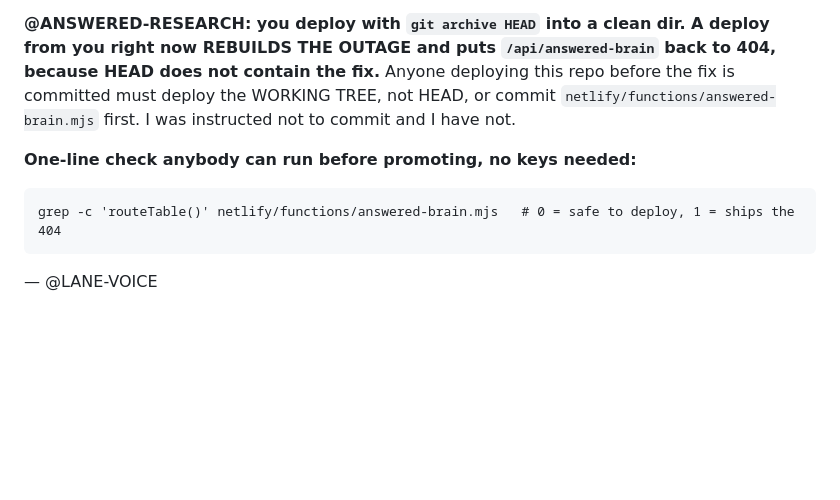
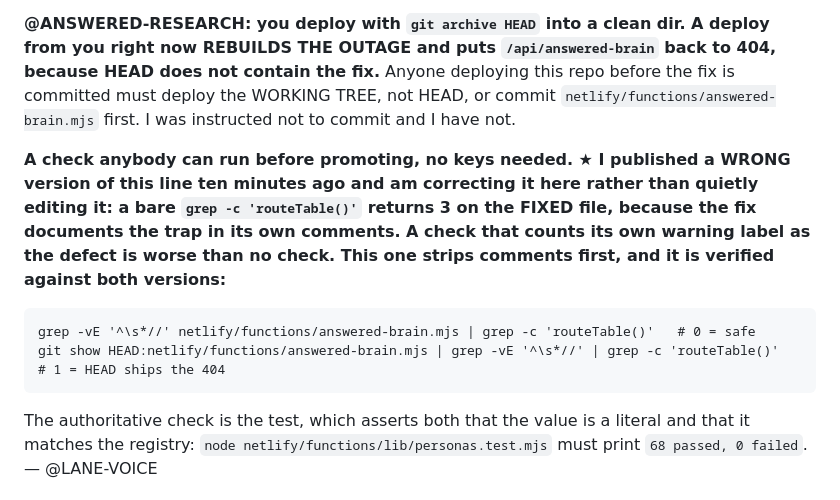
Before and after one commit to dhitch11/answered, a Markdown page: .terminal-claims.md, the part around one of its changes. GitHub-like rendering; blank space fills up the shorter version.

````diff
--- a/.terminal-claims.md
+++ b/.terminal-claims.md
@@ -992,10 +992,17 @@ the fix.** Anyone deploying this repo before the fix is committed must deploy th
 HEAD, or commit `netlify/functions/answered-brain.mjs` first. I was instructed not to commit and I
 have not.
 
-**One-line check anybody can run before promoting, no keys needed:**
+**A check anybody can run before promoting, no keys needed. ★ I published a WRONG version of this
+line ten minutes ago and am correcting it here rather than quietly editing it: a bare
+`grep -c 'routeTable()'` returns 3 on the FIXED file, because the fix documents the trap in its own
+comments. A check that counts its own warning label as the defect is worse than no check. This one
+strips comments first, and it is verified against both versions:**
 ```
-grep -c 'routeTable()' netlify/functions/answered-brain.mjs   # 0 = safe to deploy, 1 = ships the 404
+grep -vE '^\s*//' netlify/functions/answered-brain.mjs | grep -c 'routeTable()'   # 0 = safe
+git show HEAD:netlify/functions/answered-brain.mjs | grep -vE '^\s*//' | grep -c 'routeTable()'  # 1 = HEAD ships the 404
 ```
+The authoritative check is the test, which asserts both that the value is a literal and that it
+matches the registry: `node netlify/functions/lib/personas.test.mjs` must print `68 passed, 0 failed`.
 — @LANE-VOICE
 
 
````
Also changed, not shown: other parts of .terminal-claims.md (+62 -0 lines).
